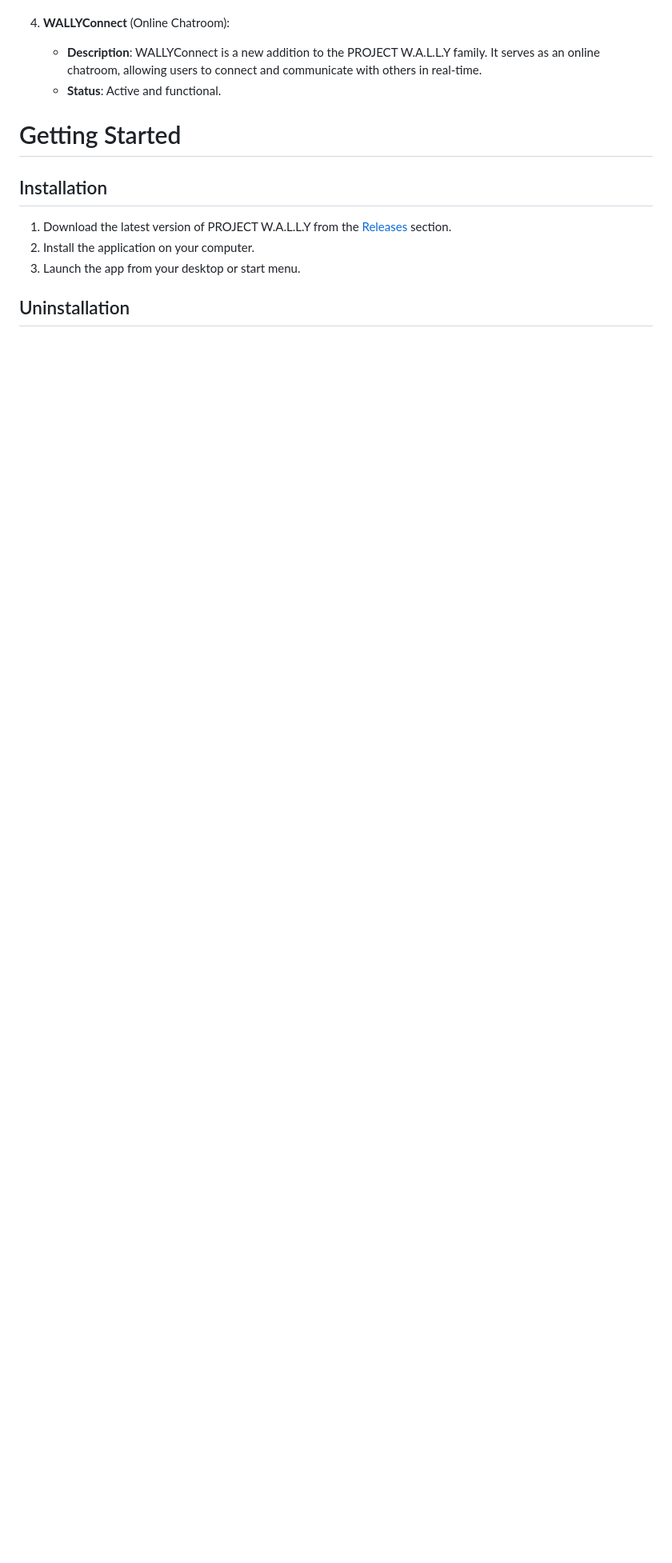
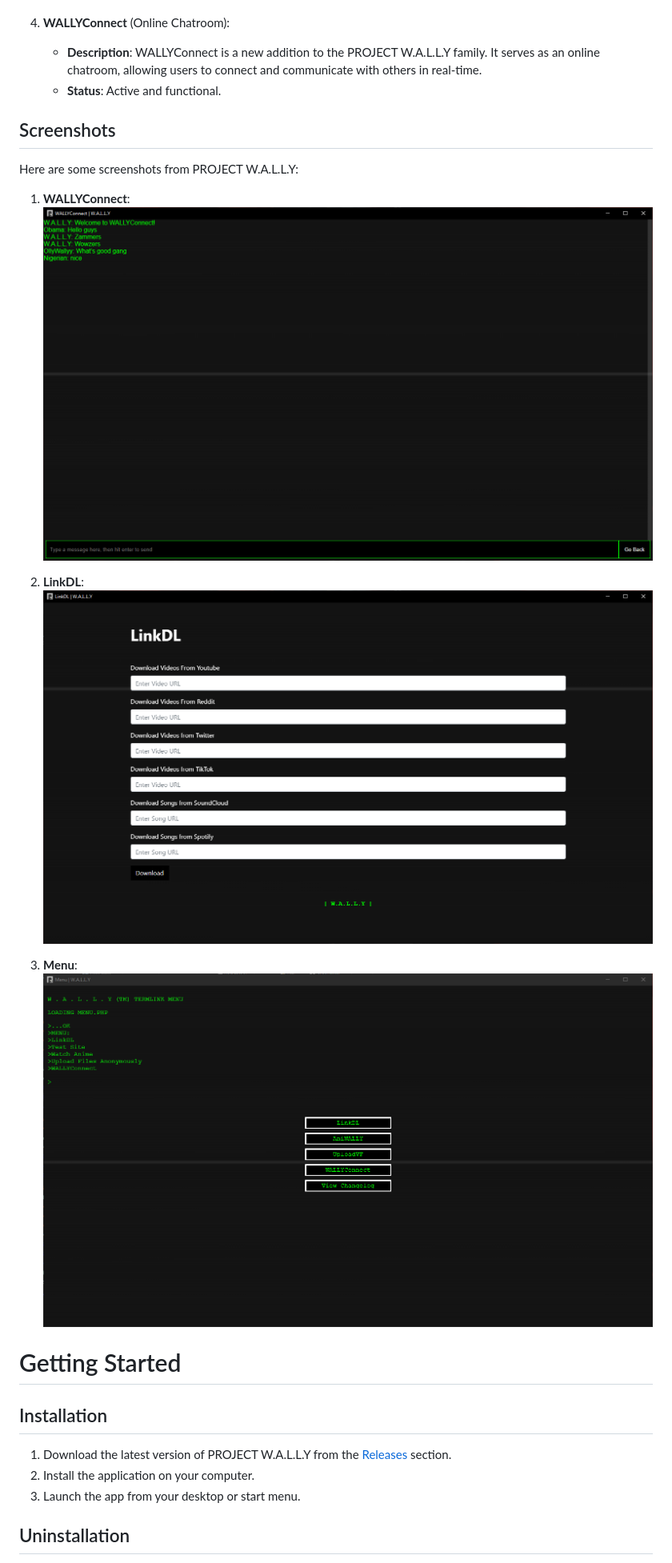
Before and after one commit to OllyWallyy/PROJECTWALLY, a Markdown page: README.md, the part around the change. Shown: that part at 80% size. Rendered like a GitHub page; pictures changed too: Screenshots/Connect.png (added), Screenshots/LinkDL.png (added), Screenshots/Menu.png (added); blank space fills up the shorter version.

Commit message:
Latest Files For WALLY

```diff
--- a/README.md
+++ b/README.md
@@ -29,6 +29,19 @@ Here are some of the current projects integrated into PROJECT W.A.L.L.Y:
    - **Description**: WALLYConnect is a new addition to the PROJECT W.A.L.L.Y family. It serves as an online chatroom, allowing users to connect and communicate with others in real-time.
    - **Status**: Active and functional.
 
+## Screenshots
+
+Here are some screenshots from PROJECT W.A.L.L.Y:
+
+1. **WALLYConnect**:
+   ![WALLYConnect](Screenshots/Connect.png)
+
+2. **LinkDL**:
+   ![LinkDL](Screenshots/LinkDL.png)
+
+3. **Menu**:
+   ![Menu](Screenshots/Menu.png)
+
 # Getting Started
 ## Installation
 1. Download the latest version of PROJECT W.A.L.L.Y from the [Releases](https://github.com/OllyWallyy/PROJECTWALLY/releases) section.
```
Also changed, not shown: 2 other files.
